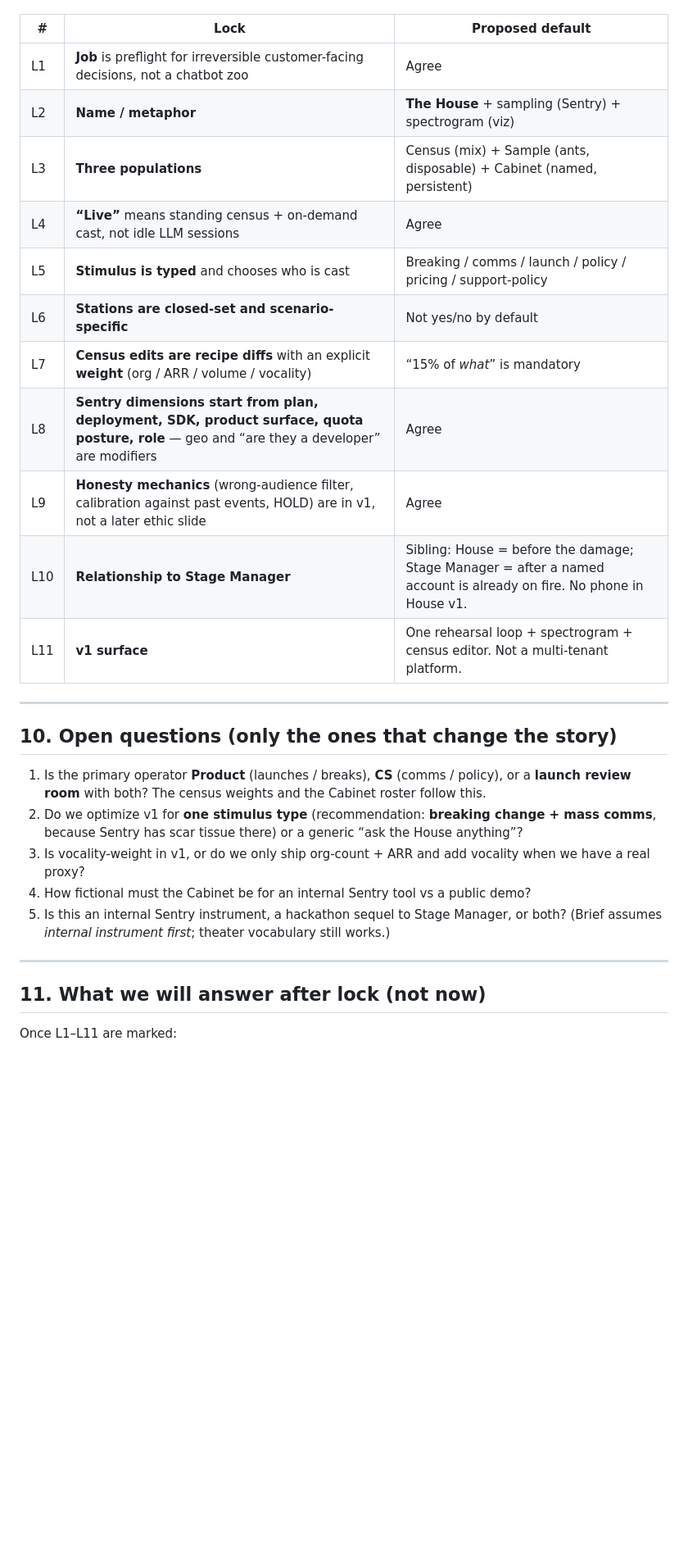
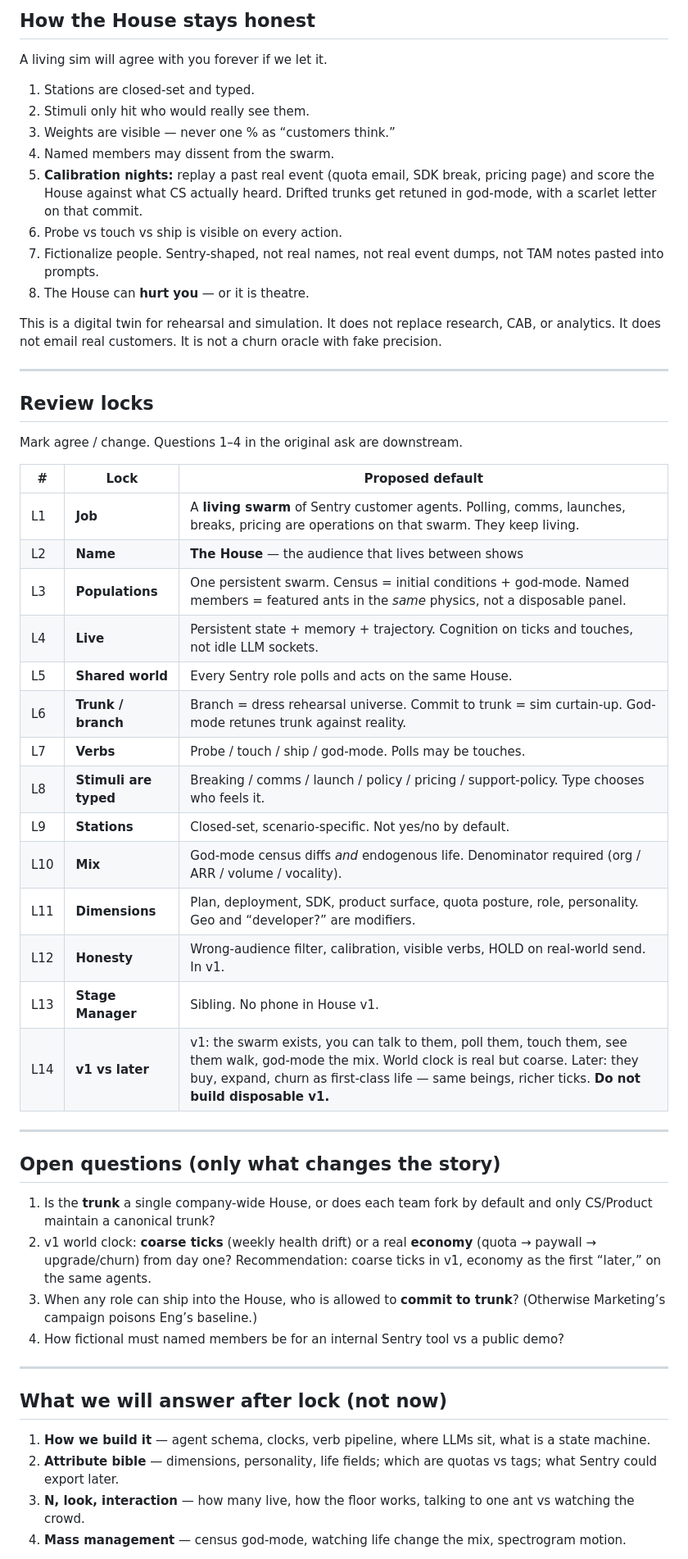
Before and after one commit to assafbar2/customer-success-voice-signal-hackathon, a Markdown page: docs/06-the-house-design-brief.md, the part around one of its changes. Shown at 82% size. Drawn GitHub-style; blank space fills up the shorter version.

```diff
--- a/docs/06-the-house-design-brief.md
+++ b/docs/06-the-house-design-brief.md
@@ -268,31 +192,56 @@ Please mark agree / change on each. The numbered questions in the original ask a
+## How the House stays honest
+
+A living sim will agree with you forever if we let it.
+
+1. Stations are closed-set and typed.
+2. Stimuli only hit who would really see them.
+3. Weights are visible — never one % as “customers think.”
+4. Named members may dissent from the swarm.
+5. **Calibration nights:** replay a past real event (quota email, SDK break, pricing page) and score the House against what CS actually heard. Drifted trunks get retuned in god-mode, with a scarlet letter on that commit.
+6. Probe vs touch vs ship is visible on every action.
+7. Fictionalize people. Sentry-shaped, not real names, not real event dumps, not TAM notes pasted into prompts.
+8. The House can **hurt you** — or it is theatre.
+
+This is a digital twin for rehearsal and simulation. It does not replace research, CAB, or analytics. It does not email real customers. It is not a churn oracle with fake precision.
+
+---
+
+## Review locks
+
+Mark agree / change. Questions 1–4 in the original ask are downstream.
 
 | # | Lock | Proposed default |
 | --- | --- | --- |
-| L1 | **Job** is preflight for irreversible customer-facing decisions, not a chatbot zoo | Agree |
-| L2 | **Name / metaphor** | **The House** + sampling (Sentry) + spectrogram (viz) |
-| L3 | **Three populations** | Census (mix) + Sample (ants, disposable) + Cabinet (named, persistent) |
-| L4 | **“Live”** means standing census + on-demand cast, not idle LLM sessions | Agree |
-| L5 | **Stimulus is typed** and chooses who is cast | Breaking / comms / launch / policy / pricing / support-policy |
-| L6 | **Stations are closed-set and scenario-specific** | Not yes/no by default |
-| L7 | **Census edits are recipe diffs** with an explicit **weight** (org / ARR / volume / vocality) | “15% of *what*” is mandatory |
-| L8 | **Sentry dimensions start from plan, deployment, SDK, product surface, quota posture, role** — geo and “are they a developer” are modifiers | Agree |
-| L9 | **Honesty mechanics** (wrong-audience filter, calibration against past events, HOLD) are in v1, not a later ethic slide | Agree |
-| L10 | **Relationship to Stage Manager** | Sibling: House = before the damage; Stage Manager = after a named account is already on fire. No phone in House v1. |
-| L11 | **v1 surface** | One rehearsal loop + spectrogram + census editor. Not a multi-tenant platform. |
+| L1 | **Job** | A **living swarm** of Sentry customer agents. Polling, comms, launches, breaks, pricing are operations on that swarm. They keep living. |
+| L2 | **Name** | **The House** — the audience that lives between shows |
+| L3 | **Populations** | One persistent swarm. Census = initial conditions + god-mode. Named members = featured ants in the *same* physics, not a disposable panel. |
+| L4 | **Live** | Persistent state + memory + trajectory. Cognition on ticks and touches, not idle LLM sockets. |
+| L5 | **Shared world** | Every Sentry role polls and acts on the same House. |
+| L6 | **Trunk / branch** | Branch = dress rehearsal universe. Commit to trunk = sim curtain-up. God-mode retunes trunk against reality. |
+| L7 | **Verbs** | Probe / touch / ship / god-mode. Polls may be touches. |
+| L8 | **Stimuli are typed** | Breaking / comms / launch / policy / pricing / support-policy. Type chooses who feels it. |
+| L9 | **Stations** | Closed-set, scenario-specific. Not yes/no by default. |
+| L10 | **Mix** | God-mode census diffs *and* endogenous life. Denominator required (org / ARR / volume / vocality). |
+| L11 | **Dimensions** | Plan, deployment, SDK, product surface, quota posture, role, personality. Geo and “developer?” are modifiers. |
+| L12 | **Honesty** | Wrong-audience filter, calibration, visible verbs, HOLD on real-world send. In v1. |
+| L13 | **Stage Manager** | Sibling. No phone in House v1. |
+| L14 | **v1 vs later** | v1: the swarm exists, you can talk to them, poll them, touch them, see them walk, god-mode the mix. World clock is real but coarse. Later: they buy, expand, churn as first-class life — same beings, richer ticks. **Do not build disposable v1.** |
 
 ---
 
-## 10. Open questions (only the ones that change the story)
+## Open questions (only what changes the story)
 
-1. Is the primary operator **Product** (launches / breaks), **CS** (comms / policy), or a **launch review room** with both? The census weights and the Cabinet roster follow this.
-2. Do we optimize v1 for **one stimulus type** (recommendation: **breaking change + mass comms**, because Sentry has scar tissue there) or a generic “ask the House anything”?
-3. Is vocality-weight in v1, or do we only ship org-count + ARR and add vocality when we have a real proxy?
-4. How fictional must the Cabinet be for an internal Sentry tool vs a public demo?
-5. Is this an internal Sentry instrument, a hackathon sequel to Stage Manager, or both? (Brief assumes *internal instrument first*; theater vocabulary still works.)
+1. Is the **trunk** a single company-wide House, or does each team fork by default and only CS/Product maintain a canonical trunk?
+2. v1 world clock: **coarse ticks** (weekly health drift) or a real **economy** (quota → paywall → upgrade/churn) from day one? Recommendation: coarse ticks in v1, economy as the first “later,” on the same agents.
+3. When any role can ship into the House, who is allowed to **commit to trunk**? (Otherwise Marketing’s campaign poisons Eng’s baseline.)
+4. How fictional must named members be for an internal Sentry tool vs a public demo?
 
 ---
 
-## 11. What we will answer after lock (not now)
+## What we will answer after lock (not now)
 
-Once L1–L11 are marked:
+1. **How we build it** — agent schema, clocks, verb pipeline, where LLMs sit, what is a state machine.
+2. **Attribute bible** — dimensions, personality, life fields; which are quotas vs tags; what Sentry could export later.
+3. **N, look, interaction** — how many live, how the floor works, talking to one ant vs watching the crowd.
+4. **Mass management** — census god-mode, watching life change the mix, spectrogram motion.
 
```
Also changed, not shown: other parts of docs/06-the-house-design-brief.md (+130 -211 lines), README.md (+1 -1 lines).
